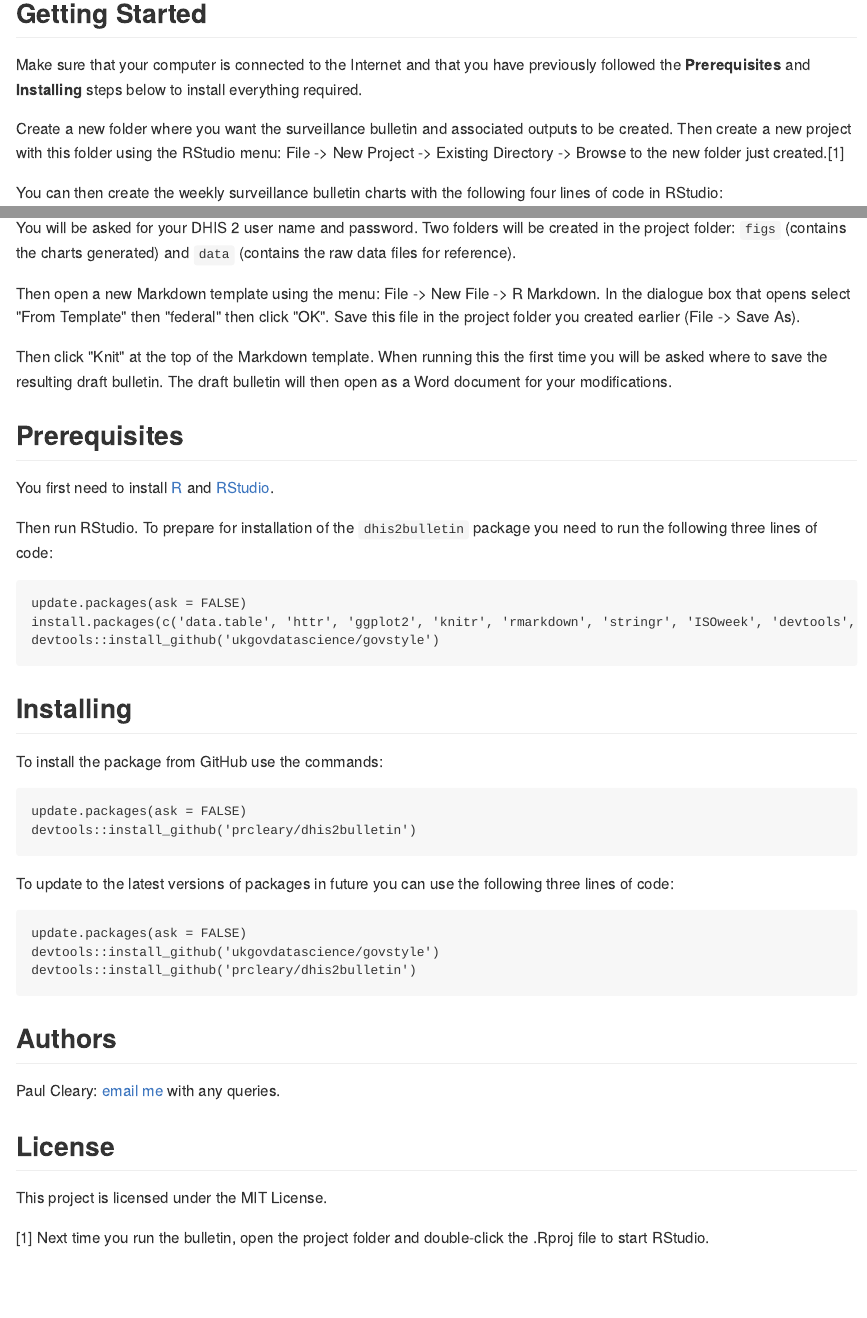
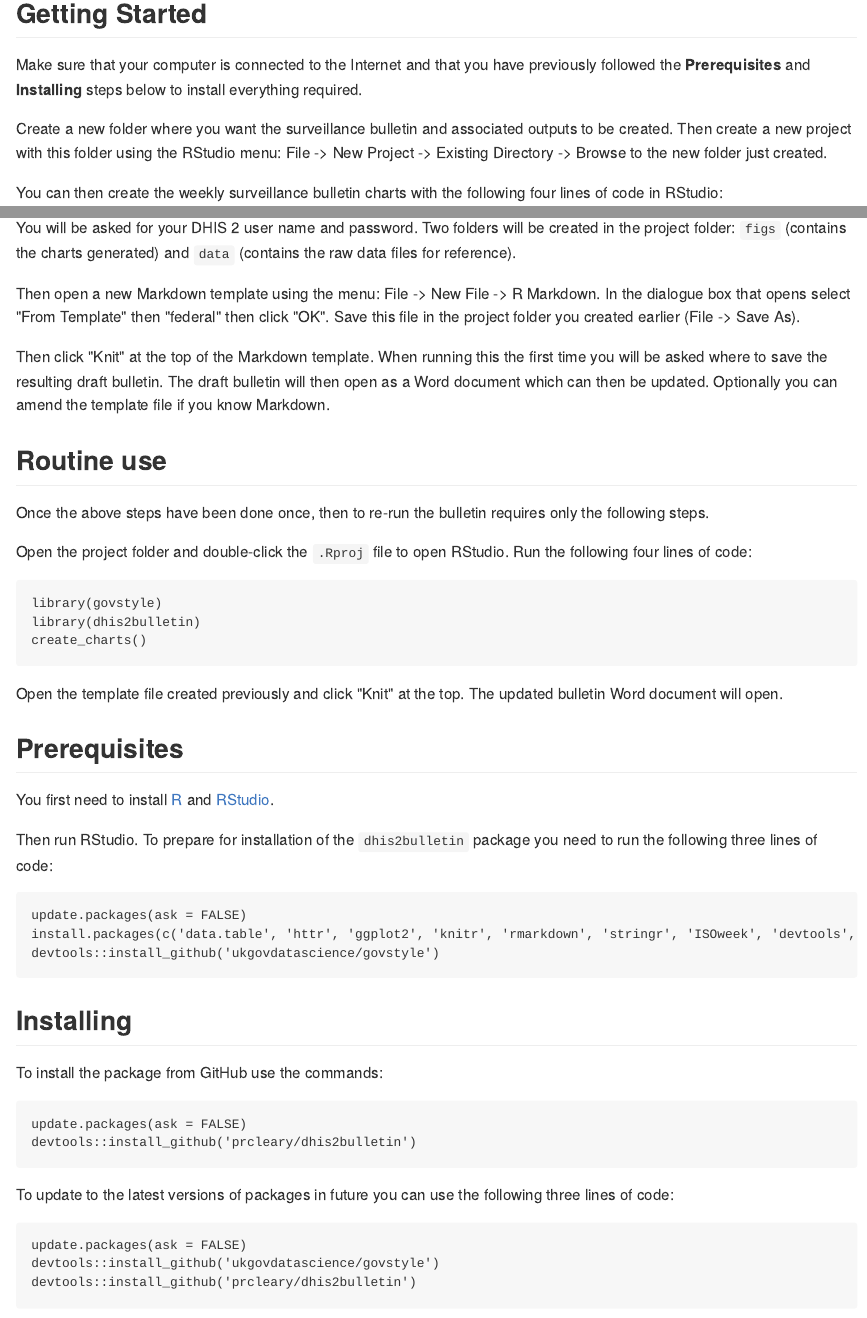
Before and after one commit to prcleary/dhis2bulletin, an R Markdown document (README.Rmd): the page in a window 1100 px wide, from 60 px down, and a second part further down, joined at a grey line. The pictures show the output file README.md that the author committed with the source, drawn offline in the style of GitHub.

Commit message:
Instructions for routine production of reports added

````diff
--- a/README.Rmd
+++ b/README.Rmd
@@ -20,9 +20,7 @@ Draft R code for extracting data from DHIS 2 and populating a bulletin template.
 
 Make sure that your computer is connected to the Internet and that you have previously followed the **Prerequisites** and **Installing** steps below to install everything required.
 
-Create a new folder where you want the surveillance bulletin and associated outputs to be created. Then create a new project with this folder using the RStudio menu: File -> New Project -> Existing Directory -> Browse to the new folder just created.[^openproject]
-
-[^openproject]: Next time you run the bulletin, open the project folder and double-click the .Rproj file to start RStudio.
+Create a new folder where you want the surveillance bulletin and associated outputs to be created. Then create a new project with this folder using the RStudio menu: File -> New Project -> Existing Directory -> Browse to the new folder just created.
 
 You can then create the weekly surveillance bulletin charts with the following four lines of code in RStudio:
 
@@ -36,7 +34,21 @@ You will be asked for your DHIS 2 user name and password. Two folders will be cr
 
 Then open a new Markdown template using the menu: File -> New File -> R Markdown. In the dialogue box that opens select "From Template" then "federal" then click "OK". Save this file in the project folder you created earlier (File -> Save As).
 
-Then click "Knit" at the top of the Markdown template. When running this the first time you will be asked where to save the resulting draft bulletin. The draft bulletin will then open as a Word document for your modifications.
+Then click "Knit" at the top of the Markdown template. When running this the first time you will be asked where to save the resulting draft bulletin. The draft bulletin will then open as a Word document which can then be updated. Optionally you can amend the template file if you know Markdown.
+
+## Routine use
+
+Once the above steps have been done once, then to re-run the bulletin requires only the following steps.
+
+Open the project folder and double-click the `.Rproj` file to open RStudio. Run the following four lines of code:
+
+```
+library(govstyle)
+library(dhis2bulletin)
+create_charts()
+```
+
+Open the template file created previously and click "Knit" at the top. The updated bulletin Word document will open.
 
 ## Prerequisites
 
````
Also changed, not shown: README.md.
